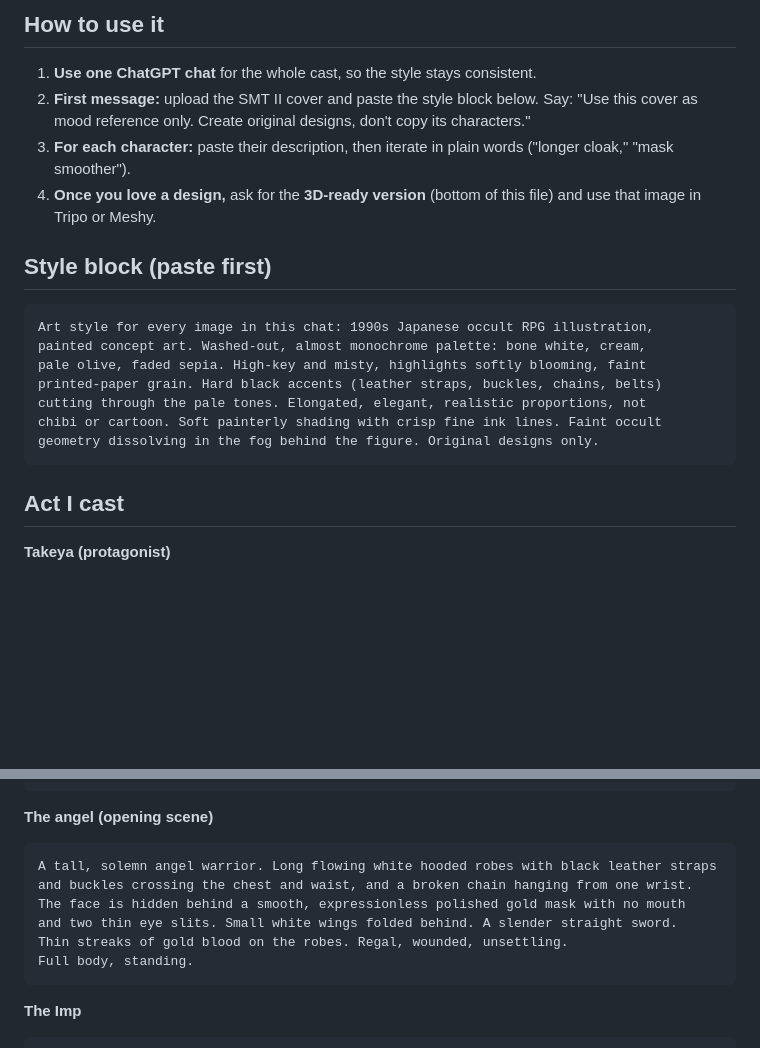
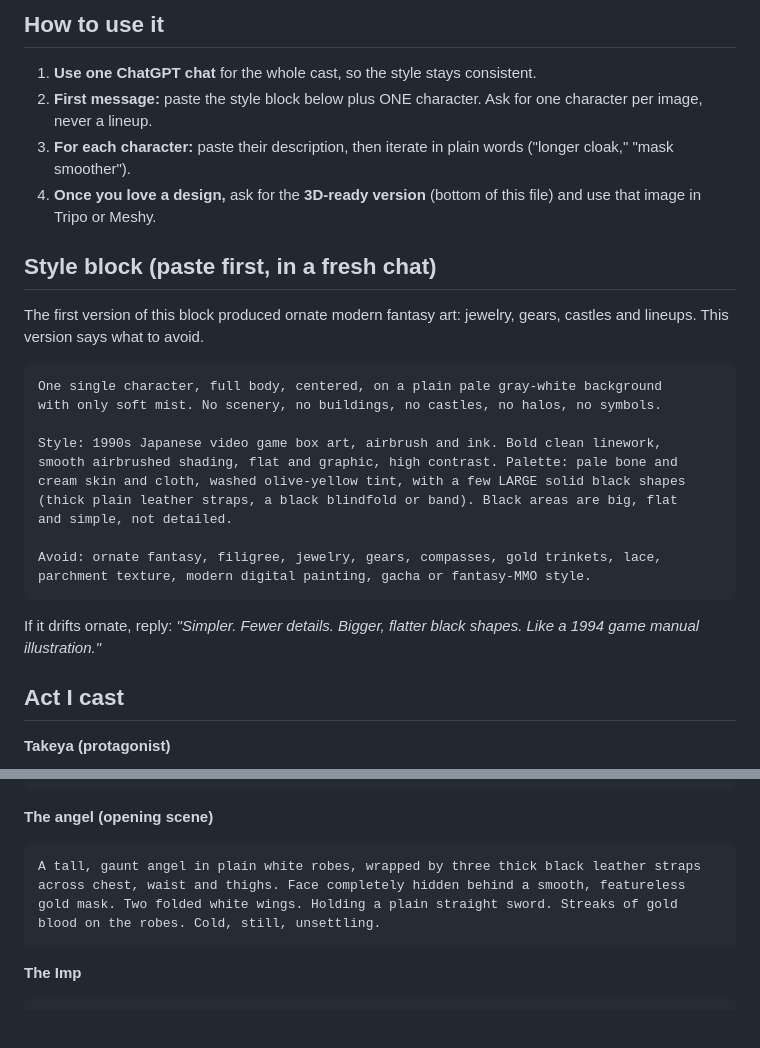
Before and after one commit to jakeleinenmarketing-collab/general, a Markdown page: ghurub/CHARACTER_PROMPTS.md, 2 parts joined by grey strips. Drawn GitHub-style; blank space fills up the shorter version.

Commit message:
Rewrite character style prompt to avoid ornate modern fantasy output
Co-Authored-By: Claude Opus 5.5 <noreply@anthropic.com>
Claude-Session: https://claude.ai/code/session_012o7rbftBiDqL5zyCXbsy9j

````diff
--- a/ghurub/CHARACTER_PROMPTS.md
+++ b/ghurub/CHARACTER_PROMPTS.md
@@ -5,21 +5,29 @@ Goal: concept art in the spirit of the SMT II cover (`reference/lighthouse_smt2_
 ## How to use it
 
 1. **Use one ChatGPT chat** for the whole cast, so the style stays consistent.
-2. **First message:** upload the SMT II cover and paste the style block below. Say: "Use this cover as mood reference only. Create original designs, don't copy its characters."
+2. **First message:** paste the style block below plus ONE character. Ask for one character per image, never a lineup.
 3. **For each character:** paste their description, then iterate in plain words ("longer cloak," "mask smoother").
 4. **Once you love a design,** ask for the **3D-ready version** (bottom of this file) and use that image in Tripo or Meshy.
 
-## Style block (paste first)
+## Style block (paste first, in a fresh chat)
+
+The first version of this block produced ornate modern fantasy art: jewelry, gears, castles and lineups. This version says what to avoid.
 
 ```
-Art style for every image in this chat: 1990s Japanese occult RPG illustration,
-painted concept art. Washed-out, almost monochrome palette: bone white, cream,
-pale olive, faded sepia. High-key and misty, highlights softly blooming, faint
-printed-paper grain. Hard black accents (leather straps, buckles, chains, belts)
-cutting through the pale tones. Elongated, elegant, realistic proportions, not
-chibi or cartoon. Soft painterly shading with crisp fine ink lines. Faint occult
-geometry dissolving in the fog behind the figure. Original designs only.
+One single character, full body, centered, on a plain pale gray-white background
+with only soft mist. No scenery, no buildings, no castles, no halos, no symbols.
+
+Style: 1990s Japanese video game box art, airbrush and ink. Bold clean linework,
+smooth airbrushed shading, flat and graphic, high contrast. Palette: pale bone and
+cream skin and cloth, washed olive-yellow tint, with a few LARGE solid black shapes
+(thick plain leather straps, a black blindfold or band). Black areas are big, flat
+and simple, not detailed.
+
+Avoid: ornate fantasy, filigree, jewelry, gears, compasses, gold trinkets, lace,
+parchment texture, modern digital painting, gacha or fantasy-MMO style.
 ```
+
+If it drifts ornate, reply: *"Simpler. Fewer details. Bigger, flatter black shapes. Like a 1994 game manual illustration."*
 
 ## Act I cast
 
@@ -36,12 +44,10 @@ Full body, standing, neutral pose.
 
 **The angel (opening scene)**
 ```
-A tall, solemn angel warrior. Long flowing white hooded robes with black leather straps
-and buckles crossing the chest and waist, and a broken chain hanging from one wrist.
-The face is hidden behind a smooth, expressionless polished gold mask with no mouth
-and two thin eye slits. Small white wings folded behind. A slender straight sword.
-Thin streaks of gold blood on the robes. Regal, wounded, unsettling.
-Full body, standing.
+A tall, gaunt angel in plain white robes, wrapped by three thick black leather straps
+across chest, waist and thighs. Face completely hidden behind a smooth, featureless
+gold mask. Two folded white wings. Holding a plain straight sword. Streaks of gold
+blood on the robes. Cold, still, unsettling.
 ```
 
 **The Imp**
````
